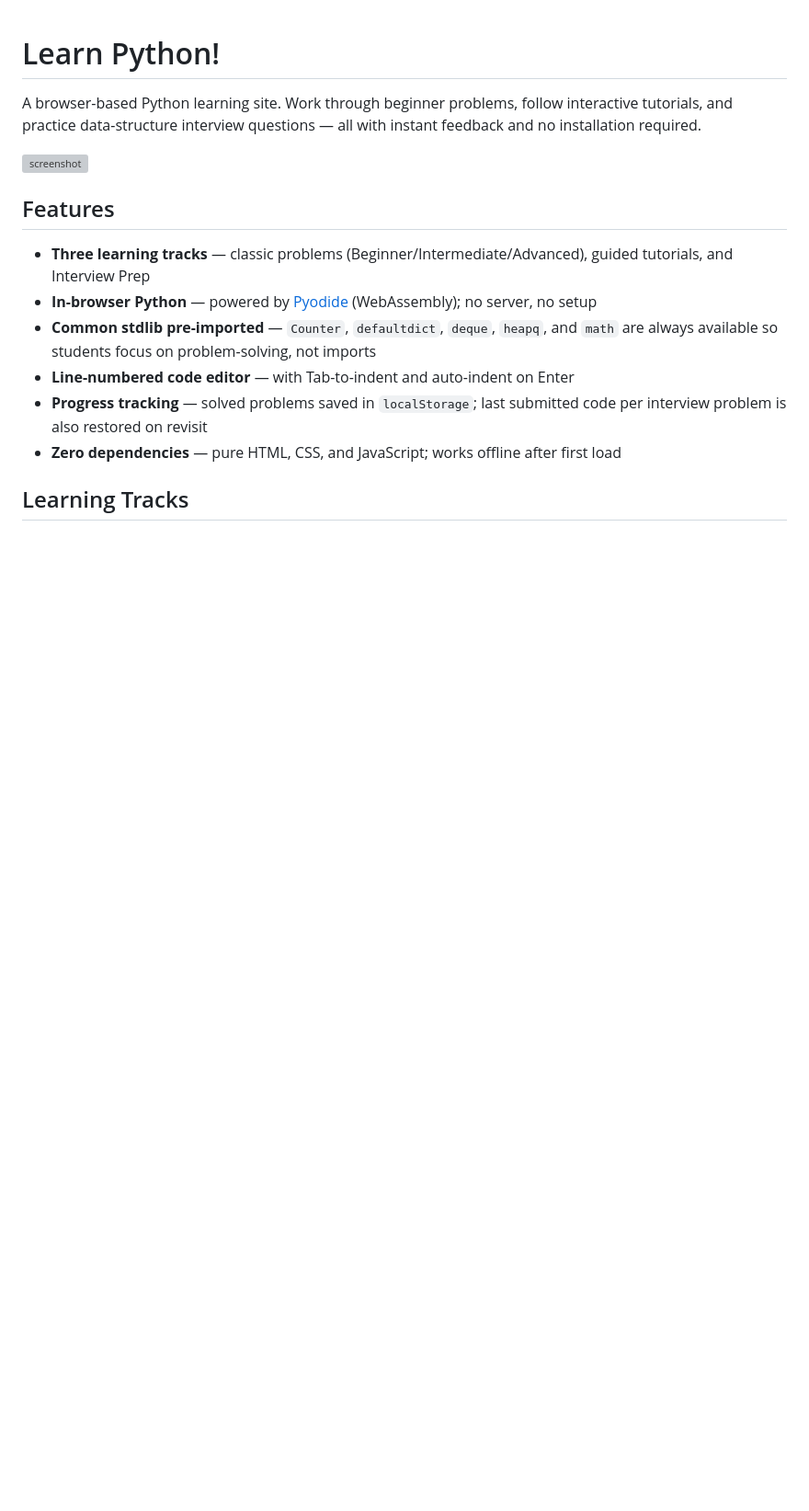
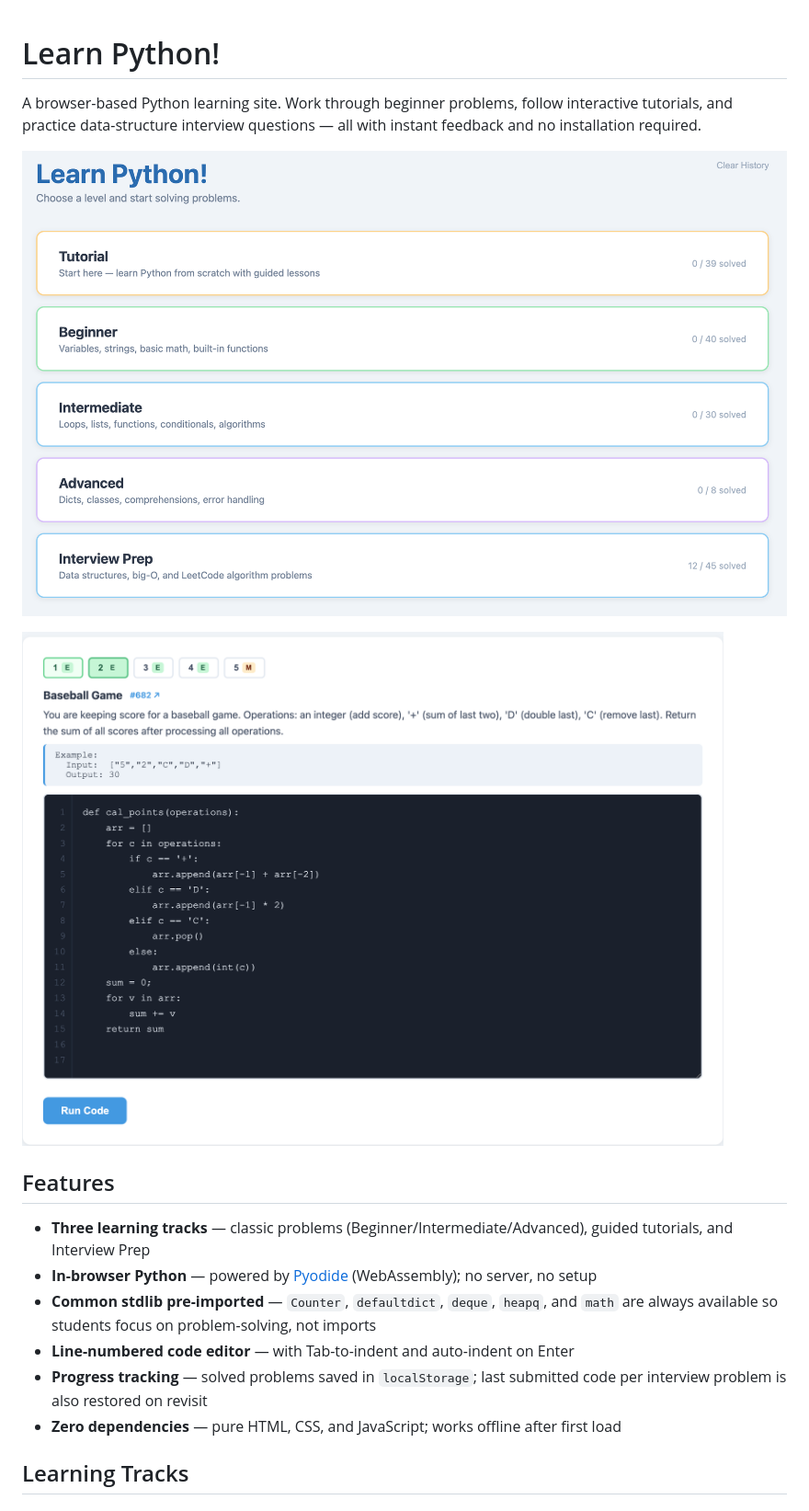
Before and after one commit to hefeicoder/python_learning_course, a Markdown page: README.md, the part around the change. Shown: that part at 92% size. Drawn GitHub-style; pictures changed too: screenshot-home.png (added), screenshot-interview.png (added); blank space fills up the shorter version; grey boxes are pictures that could not be loaded.

Commit message:
docs: add screenshots to README (#3)

```diff
--- a/README.md
+++ b/README.md
@@ -2,7 +2,9 @@
 
 A browser-based Python learning site. Work through beginner problems, follow interactive tutorials, and practice data-structure interview questions — all with instant feedback and no installation required.
 
-![screenshot](https://raw.githubusercontent.com/hefeicoder/python_learning_course/main/preview.png)
+![Home screen](screenshot-home.png)
+
+![Interview editor](screenshot-interview.png)
 
 ## Features
 
```
